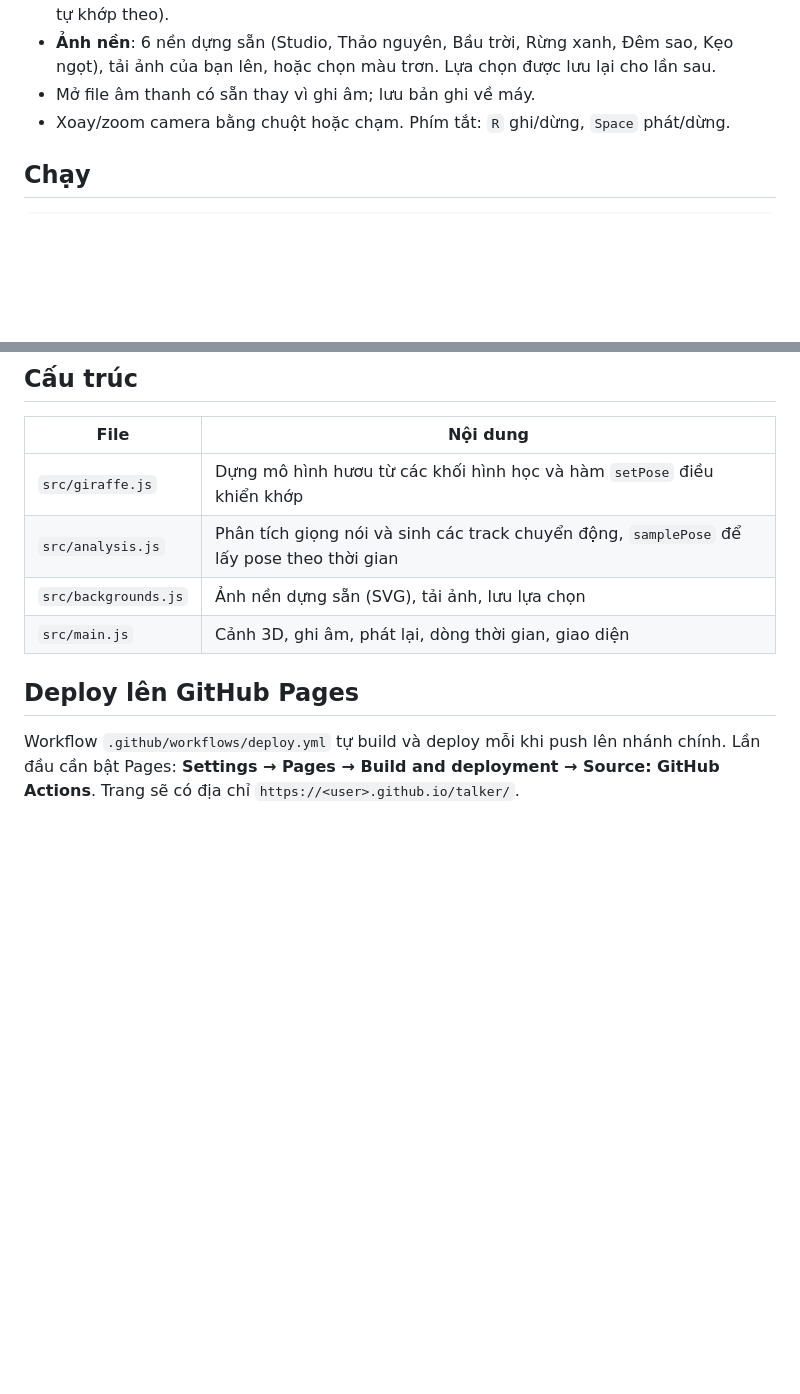
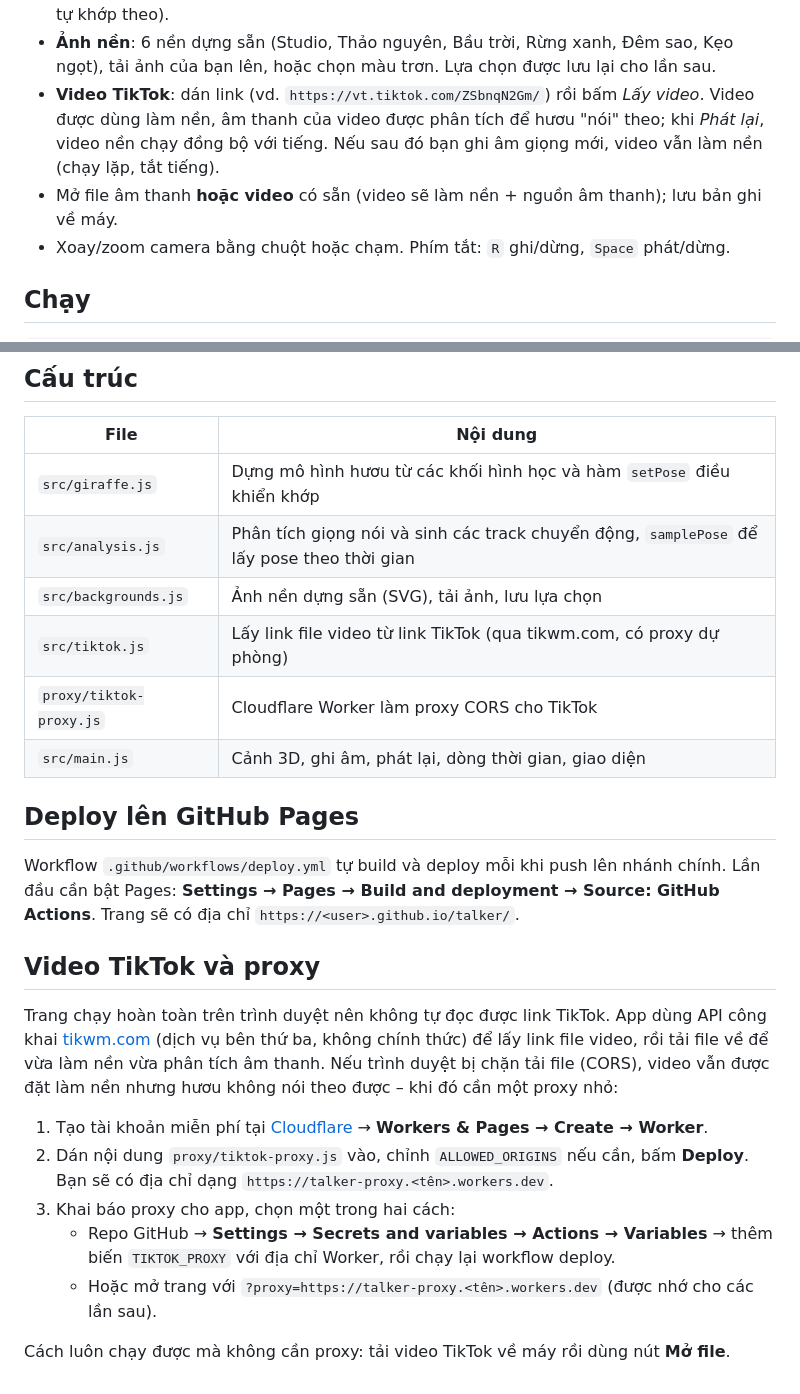
Before and after one commit to tuanhuycao19/talker, a Markdown page: README.md, 2 parts joined by grey strips. Drawn GitHub-style; blank space fills up the shorter version.

Commit message:
Document TikTok input and proxy setup
Co-Authored-By: Claude Opus 5.5 <noreply@anthropic.com>
Claude-Session: https://claude.ai/code/session_011Yu6MuD6jPcTCQFYepctm7

```diff
--- a/README.md
+++ b/README.md
@@ -22,7 +22,10 @@ ghi âm giọng nói của bạn rồi "nói lại" với chuyển động miệ
   Có thể chọn giọng cao/trầm (đổi tốc độ phát, chuyển động tự khớp theo).
 - **Ảnh nền**: 6 nền dựng sẵn (Studio, Thảo nguyên, Bầu trời, Rừng xanh, Đêm sao, Kẹo ngọt), tải ảnh
   của bạn lên, hoặc chọn màu trơn. Lựa chọn được lưu lại cho lần sau.
-- Mở file âm thanh có sẵn thay vì ghi âm; lưu bản ghi về máy.
+- **Video TikTok**: dán link (vd. `https://vt.tiktok.com/ZSbnqN2Gm/`) rồi bấm *Lấy video*. Video được dùng làm
+  nền, âm thanh của video được phân tích để hươu "nói" theo; khi *Phát lại*, video nền chạy đồng bộ với tiếng.
+  Nếu sau đó bạn ghi âm giọng mới, video vẫn làm nền (chạy lặp, tắt tiếng).
+- Mở file âm thanh **hoặc video** có sẵn (video sẽ làm nền + nguồn âm thanh); lưu bản ghi về máy.
 - Xoay/zoom camera bằng chuột hoặc chạm. Phím tắt: `R` ghi/dừng, `Space` phát/dừng.
 
 ## Chạy
@@ -43,6 +46,8 @@ Micro chỉ hoạt động trên `localhost` hoặc HTTPS. Thư mục `dist/` c
 | `src/giraffe.js` | Dựng mô hình hươu từ các khối hình học và hàm `setPose` điều khiển khớp |
 | `src/analysis.js` | Phân tích giọng nói và sinh các track chuyển động, `samplePose` để lấy pose theo thời gian |
 | `src/backgrounds.js` | Ảnh nền dựng sẵn (SVG), tải ảnh, lưu lựa chọn |
+| `src/tiktok.js` | Lấy link file video từ link TikTok (qua tikwm.com, có proxy dự phòng) |
+| `proxy/tiktok-proxy.js` | Cloudflare Worker làm proxy CORS cho TikTok |
 | `src/main.js` | Cảnh 3D, ghi âm, phát lại, dòng thời gian, giao diện |
 
 ## Deploy lên GitHub Pages
@@ -50,3 +55,20 @@ Micro chỉ hoạt động trên `localhost` hoặc HTTPS. Thư mục `dist/` c
 Workflow `.github/workflows/deploy.yml` tự build và deploy mỗi khi push lên nhánh chính.
 Lần đầu cần bật Pages: **Settings → Pages → Build and deployment → Source: GitHub Actions**.
 Trang sẽ có địa chỉ `https://<user>.github.io/talker/`.
+
+## Video TikTok và proxy
+
+Trang chạy hoàn toàn trên trình duyệt nên không tự đọc được link TikTok. App dùng API công khai
+[tikwm.com](https://www.tikwm.com) (dịch vụ bên thứ ba, không chính thức) để lấy link file video, rồi tải file
+về để vừa làm nền vừa phân tích âm thanh. Nếu trình duyệt bị chặn tải file (CORS), video vẫn được đặt làm nền
+nhưng hươu không nói theo được – khi đó cần một proxy nhỏ:
+
+1. Tạo tài khoản miễn phí tại [Cloudflare](https://dash.cloudflare.com) → **Workers & Pages → Create → Worker**.
+2. Dán nội dung `proxy/tiktok-proxy.js` vào, chỉnh `ALLOWED_ORIGINS` nếu cần, bấm **Deploy**.
+   Bạn sẽ có địa chỉ dạng `https://talker-proxy.<tên>.workers.dev`.
+3. Khai báo proxy cho app, chọn một trong hai cách:
+   - Repo GitHub → **Settings → Secrets and variables → Actions → Variables** → thêm biến `TIKTOK_PROXY`
+     với địa chỉ Worker, rồi chạy lại workflow deploy.
+   - Hoặc mở trang với `?proxy=https://talker-proxy.<tên>.workers.dev` (được nhớ cho các lần sau).
+
+Cách luôn chạy được mà không cần proxy: tải video TikTok về máy rồi dùng nút **Mở file**.
```
